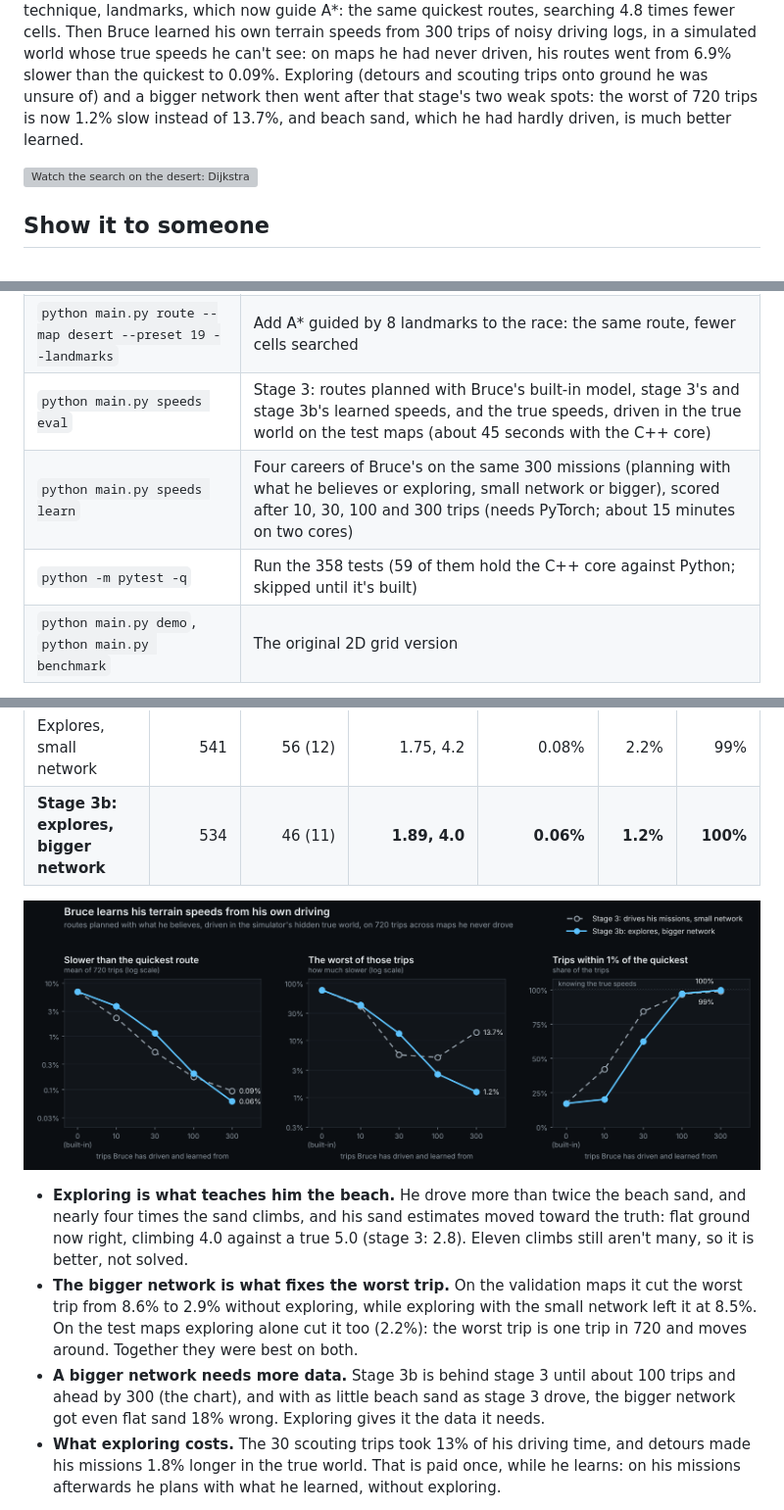
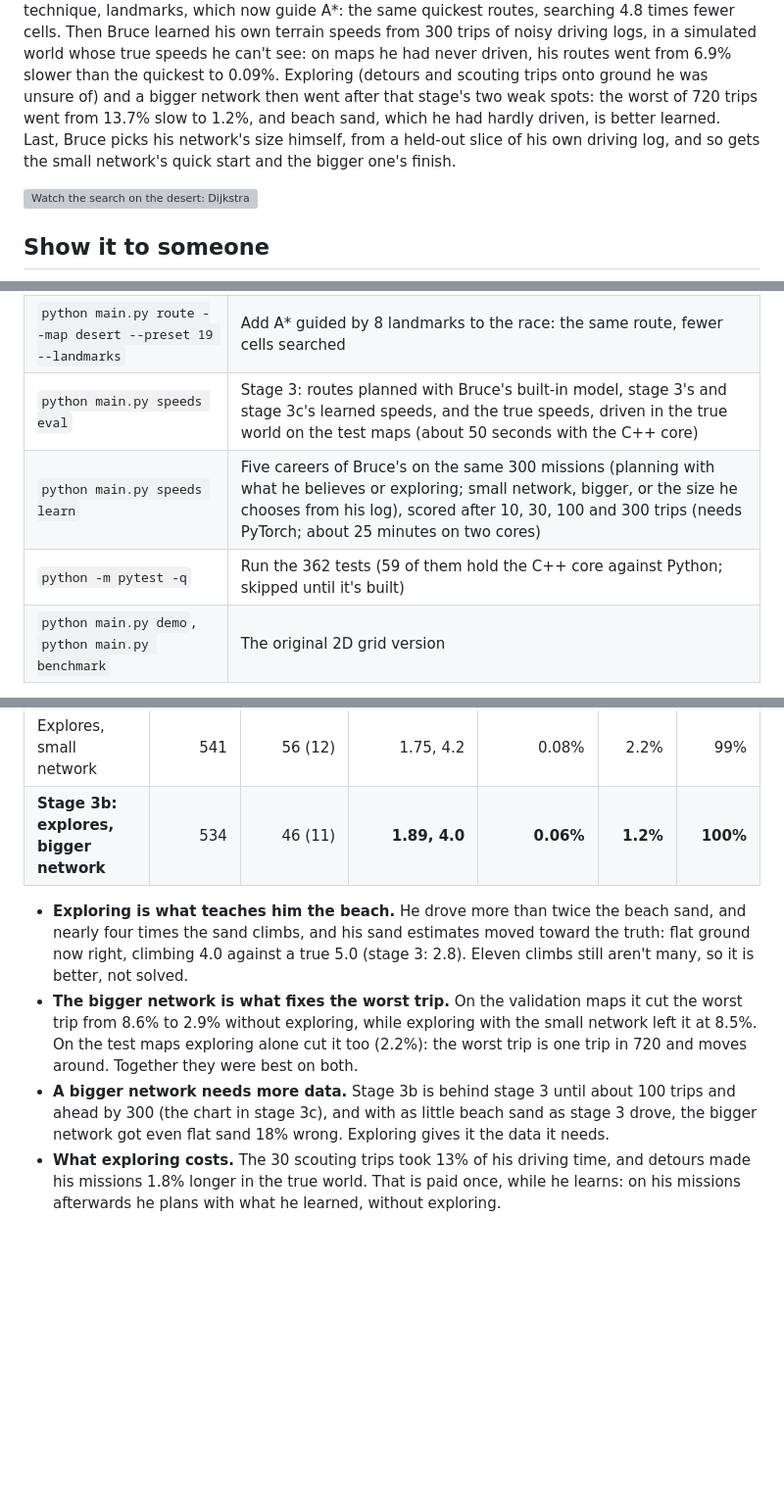
Before and after one commit to R0CK574R/brubus, a Markdown page: README.md, 3 parts joined by grey strips. Shown at 98% size. Drawn GitHub-style; pictures changed too: docs/learn-speeds.png; blank space fills up the shorter version; grey boxes are pictures that could not be loaded.

```diff
--- a/README.md
+++ b/README.md
@@ -38,8 +38,9 @@ landmarks, which now guide A\*: the same quickest routes, searching 4.8 times fe
 own terrain speeds from 300 trips of noisy driving logs, in a simulated world whose true speeds he can't see: on
 maps he had never driven, his routes went from 6.9% slower than the quickest to 0.09%. Exploring (detours and
 scouting trips onto ground he was unsure of) and a bigger network then went after that stage's two weak spots: the
-worst of 720 trips is now 1.2% slow instead of 13.7%, and beach sand, which he had hardly driven, is much better
-learned.
+worst of 720 trips went from 13.7% slow to 1.2%, and beach sand, which he had hardly driven, is better learned.
+Last, Bruce picks his network's size himself, from a held-out slice of his own driving log, and so gets the small
+network's quick start and the bigger one's finish.
 
 ![Watch the search on the desert: Dijkstra (left) spreads out evenly while A* (right) heads for the finish; both find the same 2:25 route, but A* searches 2.5 times fewer cells](docs/search.gif)
 
@@ -150,9 +151,9 @@ Run these from the same terminal, with the virtual environment active.
 | `python main.py learn eval` | The stage-2 benchmark on the test maps: the network and landmarks against the classical planners (about 15 seconds) |
 | `python main.py learn train` | Train the network again (needs PyTorch: `python -m pip install torch`; about 2 minutes) |
 | `python main.py route --map desert --preset 19 --landmarks` | Add A\* guided by 8 landmarks to the race: the same route, fewer cells searched |
-| `python main.py speeds eval` | Stage 3: routes planned with Bruce's built-in model, stage 3's and stage 3b's learned speeds, and the true speeds, driven in the true world on the test maps (about 45 seconds with the C++ core) |
-| `python main.py speeds learn` | Four careers of Bruce's on the same 300 missions (planning with what he believes or exploring, small network or bigger), scored after 10, 30, 100 and 300 trips (needs PyTorch; about 15 minutes on two cores) |
-| `python -m pytest -q` | Run the 358 tests (59 of them hold the C++ core against Python; skipped until it's built) |
+| `python main.py speeds eval` | Stage 3: routes planned with Bruce's built-in model, stage 3's and stage 3c's learned speeds, and the true speeds, driven in the true world on the test maps (about 50 seconds with the C++ core) |
+| `python main.py speeds learn` | Five careers of Bruce's on the same 300 missions (planning with what he believes or exploring; small network, bigger, or the size he chooses from his log), scored after 10, 30, 100 and 300 trips (needs PyTorch; about 25 minutes on two cores) |
+| `python -m pytest -q` | Run the 362 tests (59 of them hold the C++ core against Python; skipped until it's built) |
 | `python main.py demo`, `python main.py benchmark` | The original 2D grid version |
 
 `python main.py course` writes the viewer twice: `output/course_3d.html` to open yourself, and
@@ -650,8 +652,6 @@ validation maps, and the test maps were scored once, on the 720 trips of stage 3
 | Explores, small network | 541 | 56 (12) | 1.75, 4.2 | 0.08% | 2.2% | 99% |
 | **Stage 3b: explores, bigger network** | 534 | 46 (11) | **1.89, 4.0** | **0.06%** | **1.2%** | **100%** |
 
-![Three panels, by trips driven (0, 10, 30, 100, 300), for stage 3 (dashed grey) and stage 3b (blue). Mean slower than the quickest, log scale: both fall from 6.9% with the built-in model; stage 3b is behind until 100 trips and ends at 0.06% against 0.09%. Worst trip, log scale: stage 3 ends at 13.7%, stage 3b at 1.2%. Trips within 1% of the quickest: both reach 99 to 100% by 300 trips](docs/learn-speeds.png)
-
 - **Exploring is what teaches him the beach.** He drove more than twice the beach sand, and nearly four times the
   sand climbs, and his sand estimates moved toward the truth: flat ground now right, climbing 4.0 against a true 5.0
   (stage 3: 2.8). Eleven climbs still aren't many, so it is better, not solved.
@@ -660,7 +660,7 @@ validation maps, and the test maps were scored once, on the 720 trips of stage 3
   exploring alone cut it too (2.2%): the worst trip is one trip in 720 and moves around. Together they were best on
   both.
 - **A bigger network needs more data.** Stage 3b is behind stage 3 until about 100 trips and ahead by 300 (the
-  chart), and with as little beach sand as stage 3 drove, the bigger network got even flat sand 18% wrong.
+  chart in stage 3c), and with as little beach sand as stage 3 drove, the bigger network got even flat sand 18% wrong.
   Exploring gives it the data it needs.
 - **What exploring costs.** The 30 scouting trips took 13% of his driving time, and detours made his missions 1.8%
   longer in the true world. That is paid once, while he learns: on his missions afterwards he plans with what he
```
Also changed, not shown: other parts of README.md (+50 -10 lines), 6 other files.
